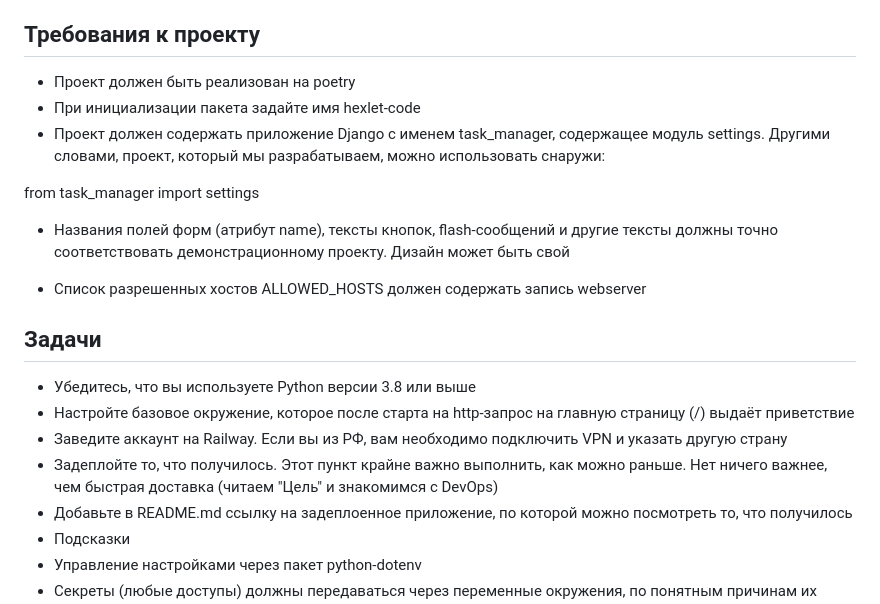
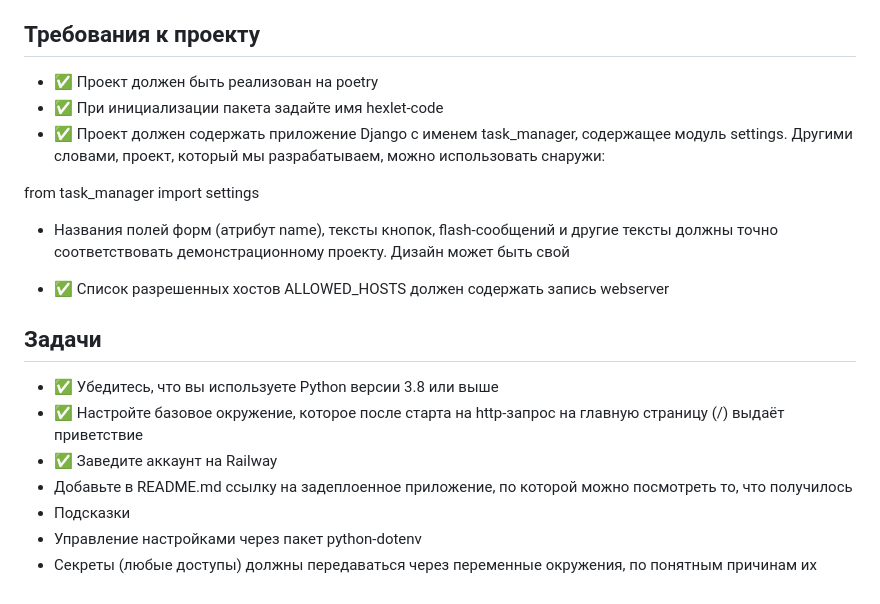
Before and after one commit to kaziamov/task-manager, a Markdown page: todo.md, the part around the change. Rendered like a GitHub page.

Commit message:
Update completed tasks

```diff
--- a/todo.md
+++ b/todo.md
@@ -3,20 +3,19 @@
 * Первая задача – развернуть проект в продакшен среде. Проект должен быть развернут на PaaS. Для нашего проекта будет достаточно бесплатных планов, которые включают в себя работу с базой данных PostgreSQL.
 
 ## Требования к проекту
-* Проект должен быть реализован на poetry
-* При инициализации пакета задайте имя hexlet-code
-* Проект должен содержать приложение Django с именем task_manager, содержащее модуль settings. Другими словами, проект, который мы разрабатываем, можно использовать снаружи:
+* ✅ Проект должен быть реализован на poetry
+* ✅ При инициализации пакета задайте имя hexlet-code
+* ✅ Проект должен содержать приложение Django с именем task_manager, содержащее модуль settings. Другими словами, проект, который мы разрабатываем, можно использовать снаружи:
 
 from task_manager import settings
 * Названия полей форм (атрибут name), тексты кнопок, flash-сообщений и другие тексты должны точно соответствовать демонстрационному проекту. Дизайн может быть свой
 
-* Список разрешенных хостов ALLOWED_HOSTS должен содержать запись webserver
+* ✅ Список разрешенных хостов ALLOWED_HOSTS должен содержать запись webserver
 
 ## Задачи
-* Убедитесь, что вы используете Python версии 3.8 или выше
-* Настройте базовое окружение, которое после старта на http-запрос на главную страницу (/) выдаёт приветствие
-* Заведите аккаунт на Railway. Если вы из РФ, вам необходимо подключить VPN и указать другую страну
-* Задеплойте то, что получилось. Этот пункт крайне важно выполнить, как можно раньше. Нет ничего важнее, чем быстрая доставка (читаем "Цель" и знакомимся с DevOps)
+* ✅ Убедитесь, что вы используете Python версии 3.8 или выше
+* ✅ Настройте базовое окружение, которое после старта на http-запрос на главную страницу (/) выдаёт приветствие
+* ✅ Заведите аккаунт на Railway
 * Добавьте в README.md ссылку на задеплоенное приложение, по которой можно посмотреть то, что получилось
 * Подсказки
 * Управление настройками через пакет python-dotenv
```
